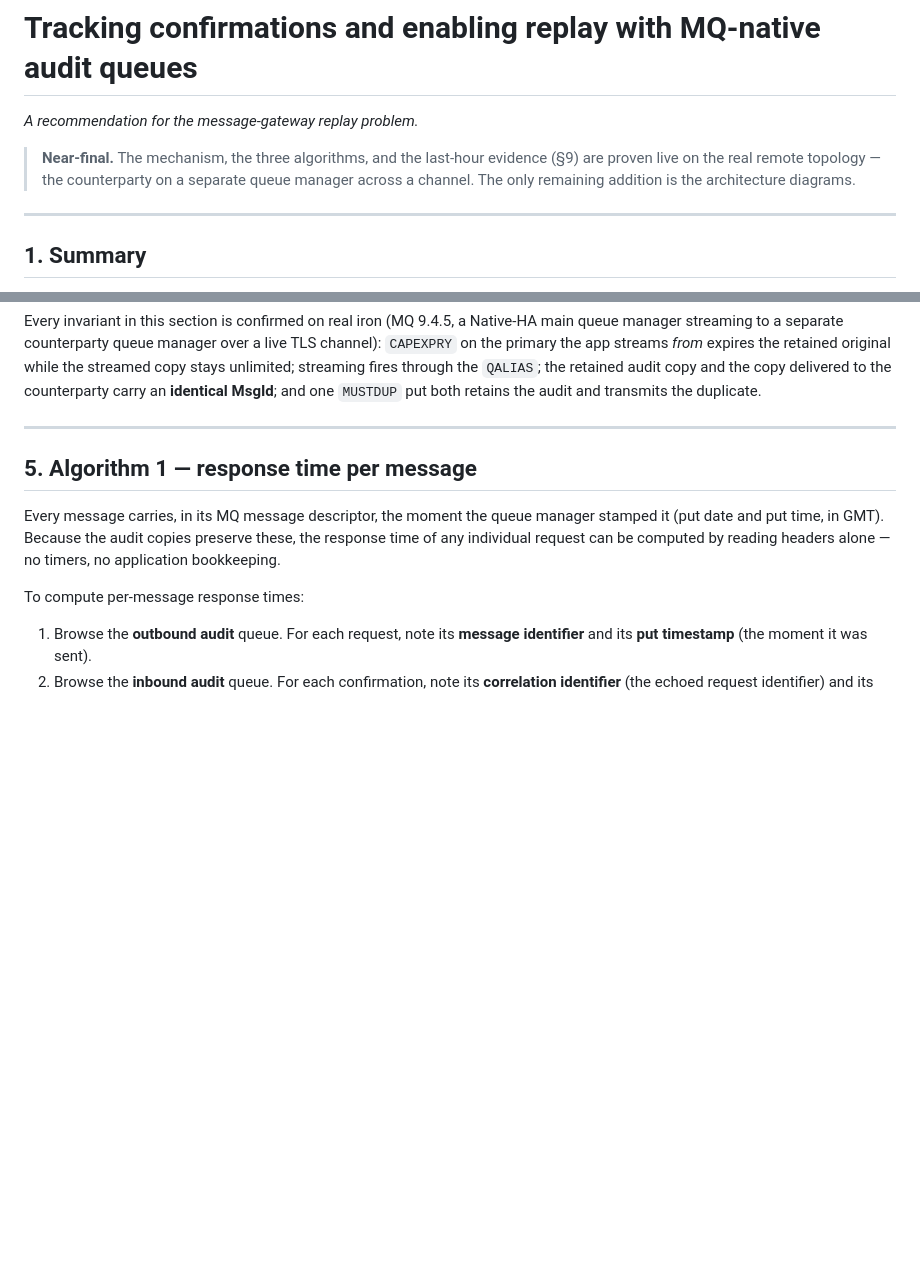
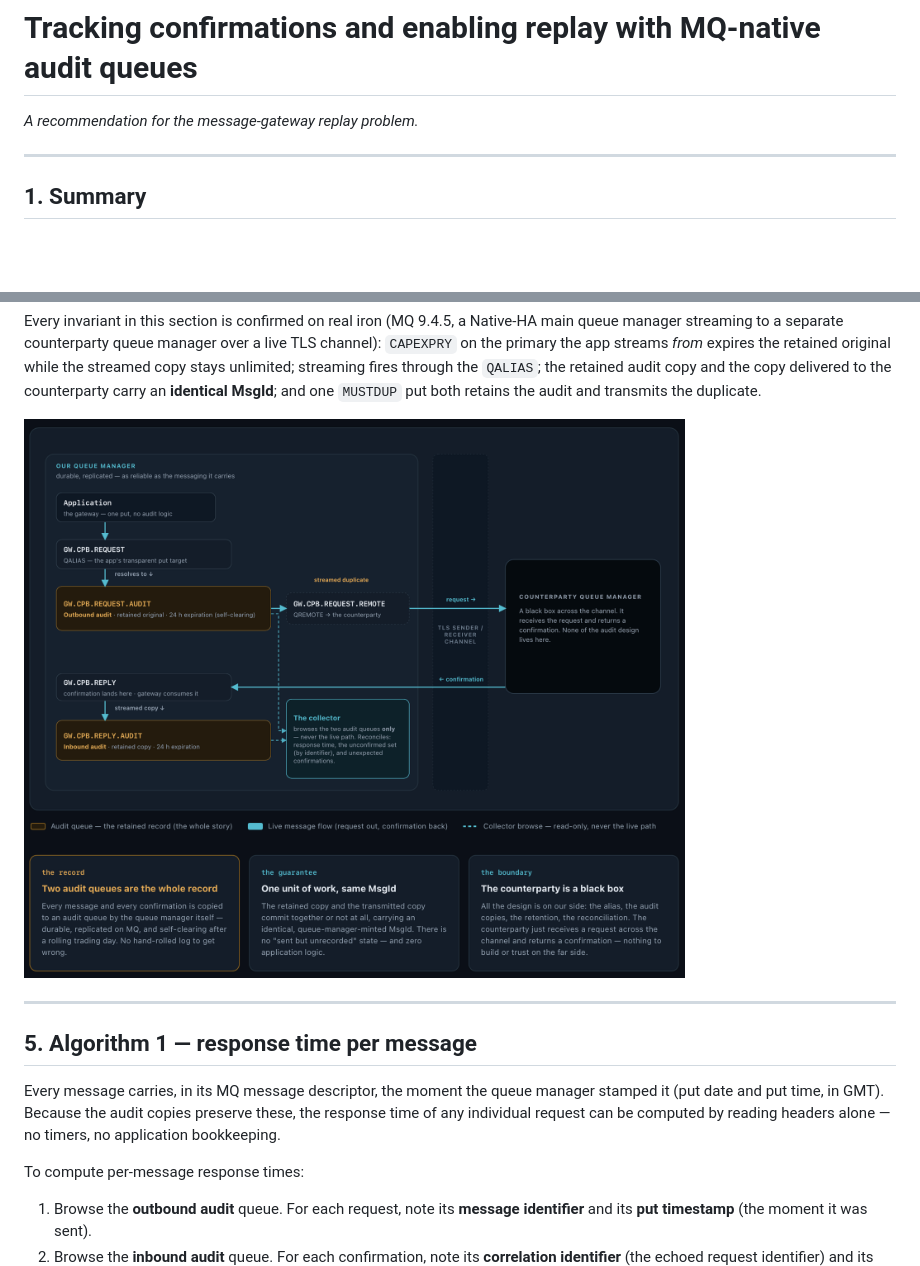
Before and after one commit to logical-minds-foundry/mq-gateway-replay-lab, a Markdown page: docs/mq-native-confirmation-tracking.md, 2 parts joined by grey strips. Rendered like a GitHub page; pictures changed too: docs/images/architecture-flow.png (added); blank space fills up the shorter version.

Commit message:
docs(gateway): embed architecture-flow diagram in the recommendation (#57)
Add the message-flow architecture diagram after the §4 remote-queuing blueprint: application → transparent alias → outbound audit (retained) → streamed duplicate over the channel to the counterparty; the confirmation returns to the reply queue and streams to the inbound audit; the collector browses only the two audit queues. The counterparty is a black box.

Also strip the internal near-final banner now that the diagram — the last remaining piece — is in place. The recommendation is complete.

Co-Authored-By: Claude Opus 4.8 <noreply@anthropic.com>

```diff
--- a/docs/mq-native-confirmation-tracking.md
+++ b/docs/mq-native-confirmation-tracking.md
@@ -1,10 +1,6 @@
 # Tracking confirmations and enabling replay with MQ-native audit queues
 
 *A recommendation for the message-gateway replay problem.*
-
-> **Near-final.** The mechanism, the three algorithms, and the last-hour evidence (§9)
-> are proven live on the real remote topology — the counterparty on a separate queue
-> manager across a channel. The only remaining addition is the architecture diagrams.
 
 ---
 
@@ -179,6 +175,13 @@ queue manager streaming to a separate counterparty queue manager over a live TLS
 streamed copy stays unlimited; streaming fires through the `QALIAS`; the retained audit
 copy and the copy delivered to the counterparty carry an **identical MsgId**; and one
 `MUSTDUP` put both retains the audit and transmits the duplicate.
+
+![Architecture of the message flow. The application puts to a transparent alias
+(`GW.CPB.REQUEST`) that resolves to the outbound audit queue (`GW.CPB.REQUEST.AUDIT`,
+retained); a duplicate is streamed onward through a remote-queue definition to the
+counterparty across the channel; the confirmation returns to `GW.CPB.REPLY` and is
+streamed to the inbound audit; a collector browses only the two audit queues. Everything
+that matters is on our side — the counterparty is a black box.](images/architecture-flow.png)
 
 ---
 
```
